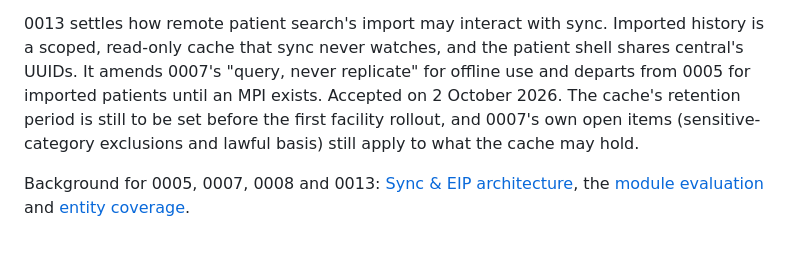
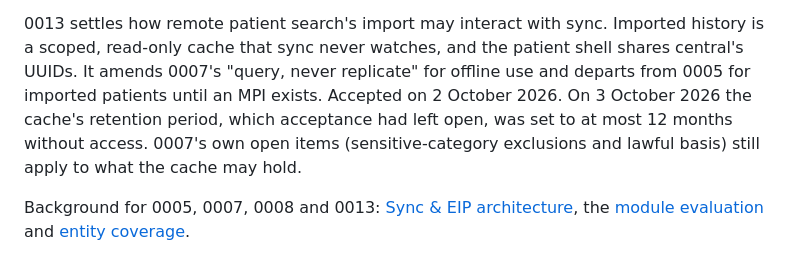
Before and after one commit to IntelliSOFT-Consulting/liberia-emr, a Markdown page: docs/adr/README.md, the part around the change. GitHub-like rendering.

Commit message:
docs(adr): set 0013 cache retention to at most 12 months
Fills the value ADR 0013 left open on acceptance: cached remote history
is purged after at most 12 months without access (default 12, may be set
shorter, never longer). The design spec gains the retention setting.

Co-Authored-By: Claude Opus 5.5 <noreply@anthropic.com>
Claude-Session: https://claude.ai/code/session_014uEZiugWnTHXxN62zmrPPu

```diff
--- a/docs/adr/README.md
+++ b/docs/adr/README.md
@@ -56,9 +56,10 @@ cached at central by a scheduled sync in the liberiaemr module (LE-317). Accepte
 0013 settles how remote patient search's import may interact with sync. Imported history is a
 scoped, read-only cache that sync never watches, and the patient shell shares central's UUIDs.
 It amends 0007's "query, never replicate" for offline use and departs from 0005 for imported
-patients until an MPI exists. Accepted on 2 October 2026. The cache's retention period is
-still to be set before the first facility rollout, and 0007's own open items
-(sensitive-category exclusions and lawful basis) still apply to what the cache may hold.
+patients until an MPI exists. Accepted on 2 October 2026. On 3 October 2026 the cache's
+retention period, which acceptance had left open, was set to at most 12 months without access.
+0007's own open items (sensitive-category exclusions and lawful basis) still apply to what the
+cache may hold.
 
 Background for 0005, 0007, 0008 and 0013: [Sync & EIP architecture](../architecture/sync-eip.md), the
 [module evaluation](../architecture/sync-module-evaluation.md) and
```
Also changed, not shown: docs/adr/0013-remote-patient-import.md (+3 -1 lines), 1 other file.
